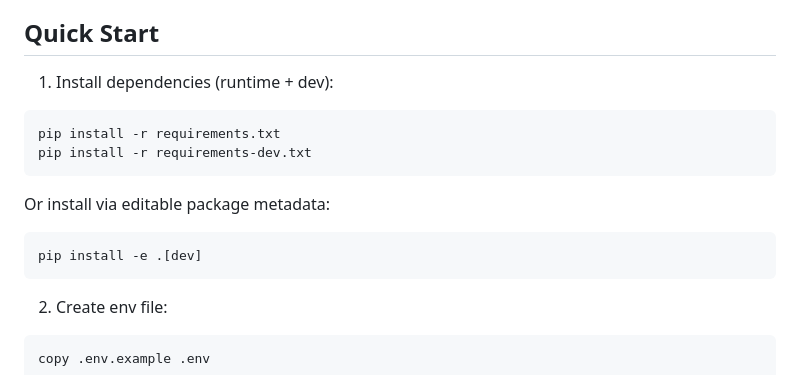
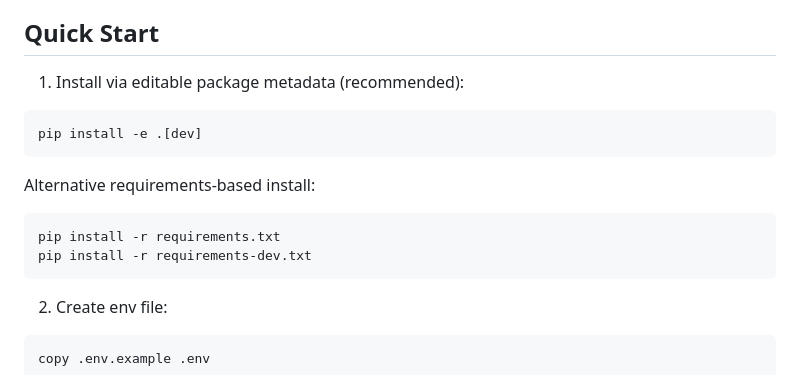
Before and after one commit to fearlessronin/ai-dev, a Markdown page: README.md, the part around the change. Drawn GitHub-style.

Commit message:
Clarify README install path to prefer editable pyproject workflow

````diff
--- a/README.md
+++ b/README.md
@@ -46,17 +46,17 @@ Continuously ingests CVEs from a configurable lookback window, enriches them wit
 
 ## Quick Start
 
-1. Install dependencies (runtime + dev):
+1. Install via editable package metadata (recommended):
+
+```bash
+pip install -e .[dev]
+```
+
+Alternative requirements-based install:
 
 ```bash
 pip install -r requirements.txt
 pip install -r requirements-dev.txt
-```
-
-Or install via editable package metadata:
-
-```bash
-pip install -e .[dev]
 ```
 
 2. Create env file:
````
